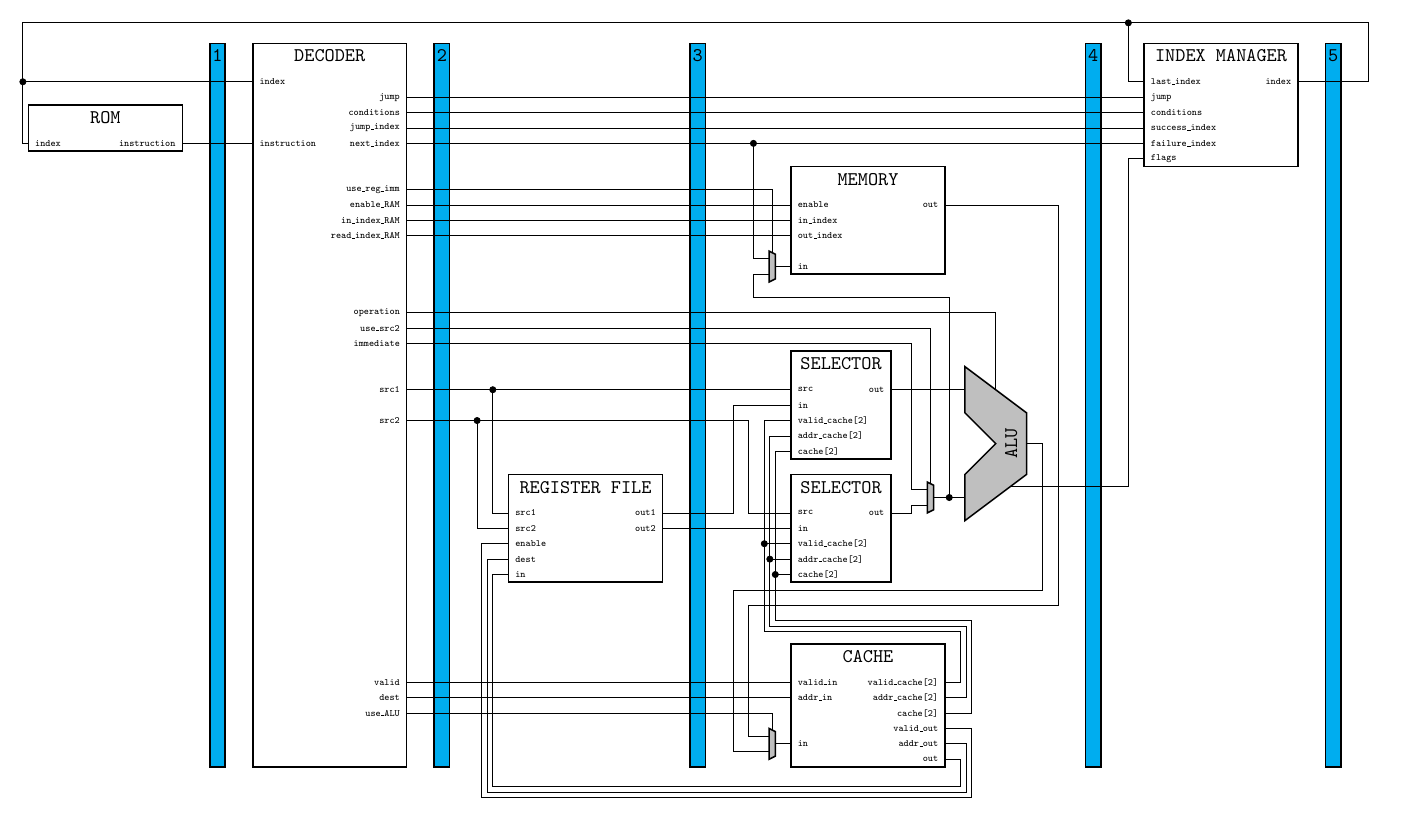
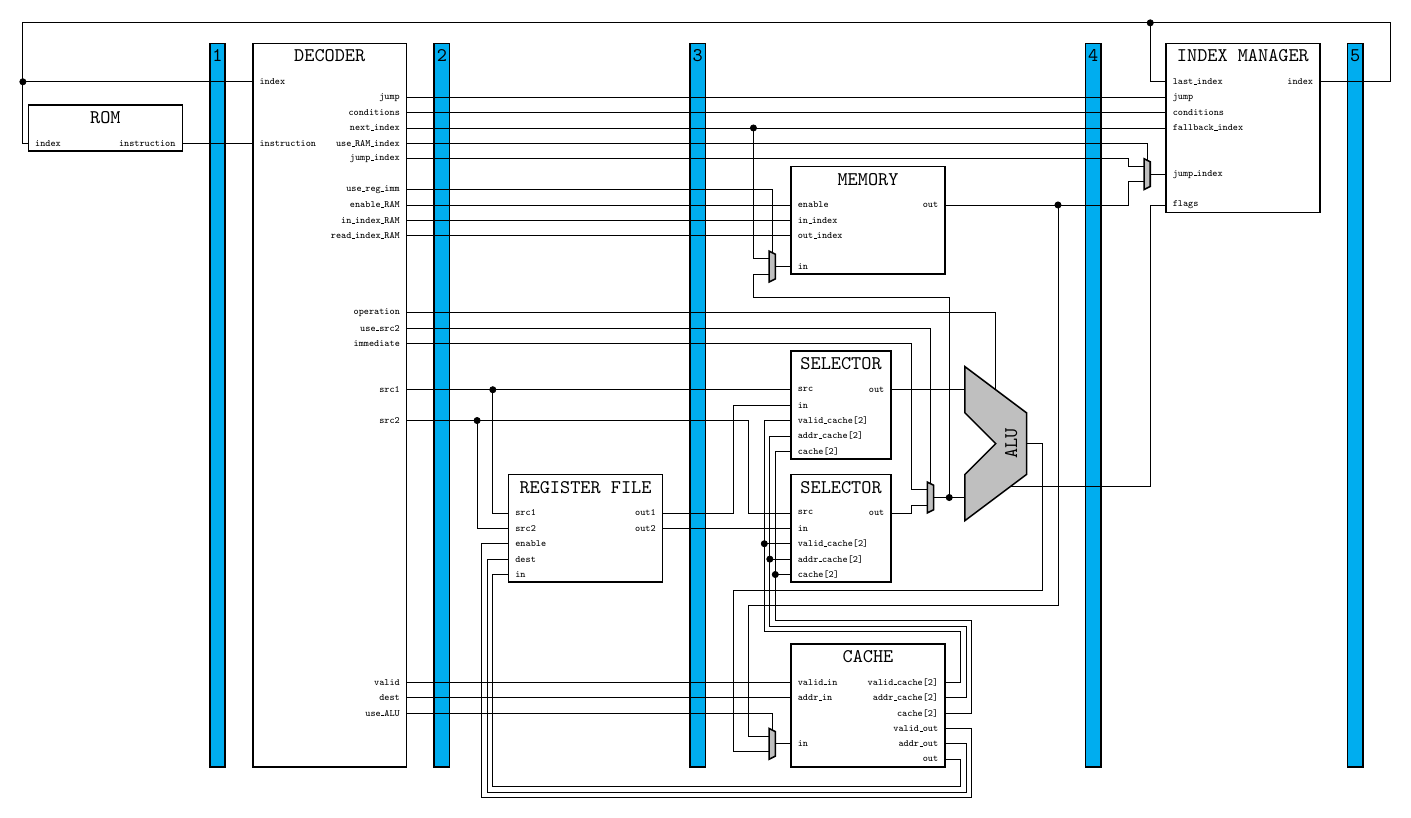
Before and after one commit to arthur-jacquin/cpu, a LaTeX figure (doc.tex): the whole page. Compiled offline with pdfLaTeX.

Commit message:
add: mux before IP.jump_index

```diff
--- a/doc.tex
+++ b/doc.tex
@@ -62,8 +62,9 @@
     % for INDEX MANAGER
     node[left] at (DECODER.bpin 91) {jump}
     node[left] at (DECODER.bpin 90) {conditions}
-    node[left] at (DECODER.bpin 89) {jump\_index}
-    node[left] at (DECODER.bpin 88) {next\_index}
+    node[left] at (DECODER.bpin 89) {next\_index}
+    node[left] at (DECODER.bpin 88) {use\_RAM\_index}
+    node[left] at (DECODER.bpin 87) {jump\_index}
 
     % for MEMORY
     node[left] at (DECODER.bpin 85) {use\_reg\_imm}
@@ -213,7 +214,8 @@
         -| ([shift={(\ps, 0)}] ALU.brpin 1) -- (ALU.brpin 1)
     (muxCACHE.blpin 1)
         -| ([shift={(\padding+\ps, 0)}] ST3.bpin 94 |- DECODER.bpin 58)
-        -| ([shift={(2*\ps, 0)}] RAM.bpin 12 -| ALU.brpin 1) -- (RAM.bpin 12)
+        -| ([shift={(2*\ps, 0)}] RAM.bpin 12 -| ALU.brpin 1) node[circ] (outRAM) {}
+        -- (RAM.bpin 12)
 
     % cache buses
     (SEL2.bpin 7) -- ++(-\ps-0*\mp, 0) node[circ] (cache_in) {} |- (SEL1.bpin 7)
@@ -242,33 +244,37 @@
 ;
 
 % IP
-\draw (ST4.bpin 94) ++(\padding + \ps, 0)
-    node[dipchip, anchor=bpin 1, num pins=16] (IP) {}
+\draw ([shift={(\padding+\ps, 0)}] ST4.bpin 86)
+    node[mux, anchor=w] (muxIP) {};
+\draw (muxIP.brpin 1) -- ++(\ps, 0)
+    node[dipchip, anchor=bpin 9, num pins=22] (IP) {}
     node[below] at (IP.n) {\normalsize INDEX MANAGER}
     node[right] at (IP.bpin 3) {last\_index}
     node[right] at (IP.bpin 4) {jump}
     node[right] at (IP.bpin 5) {conditions}
-    node[right] at (IP.bpin 6) {success\_index}
-    node[right] at (IP.bpin 7) {failure\_index}
-    node[right] at (IP.bpin 8) {flags}
-    node[left] at (IP.bpin 14) {index}
+    node[right] at (IP.bpin 6) {fallback\_index}
+    node[right] at (IP.bpin 9) {jump\_index}
+    node[right] at (IP.bpin 11) {flags}
+    node[left] at (IP.bpin 20) {index}
 ;
 \draw
+    (muxIP.btpin 1) |- (DECODER.bpin 88)
+    (muxIP.blpin 1) -- ++(-\ps, 0) |- (DECODER.bpin 87)
+    (muxIP.blpin 2) -- ++(-\ps, 0) |- (outRAM)
     (IP.bpin 3) -| ++(-\ps, 2*\ps + \padding) node[circ] (index2) {} -| (index1)
     (IP.bpin 4) -- (DECODER.bpin 91)
     (IP.bpin 5) -- (DECODER.bpin 90)
     (IP.bpin 6) -- (DECODER.bpin 89)
-    (IP.bpin 7) -- (nextindex)
-    (IP.bpin 8) -- ++(-\ps, 0) |- (ALU.bbpin 2)
+    (IP.bpin 11) -- ++(-\ps, 0) |- (ALU.bbpin 2)
 ;
 
 % ST5
-\draw (IP.bpin 16) ++(\padding, 0)
+\draw (IP.bpin 22) ++(\padding, 0)
     node[stage, anchor=bpin 1, num pins=94] (ST5) {}
     node[below] at (ST5.n) {\normalsize 5}
 ;
 \draw
-    (IP.bpin 14) -- (ST5.bpin 92) -- ++(\padding, 0) |- (index2)
+    (IP.bpin 20) -- (ST5.bpin 92) -- ++(\padding, 0) |- (index2)
 ;
 \end{circuitikz}
 \end{document}
```
Also changed, not shown: doc.tex (2 more changed lines).
